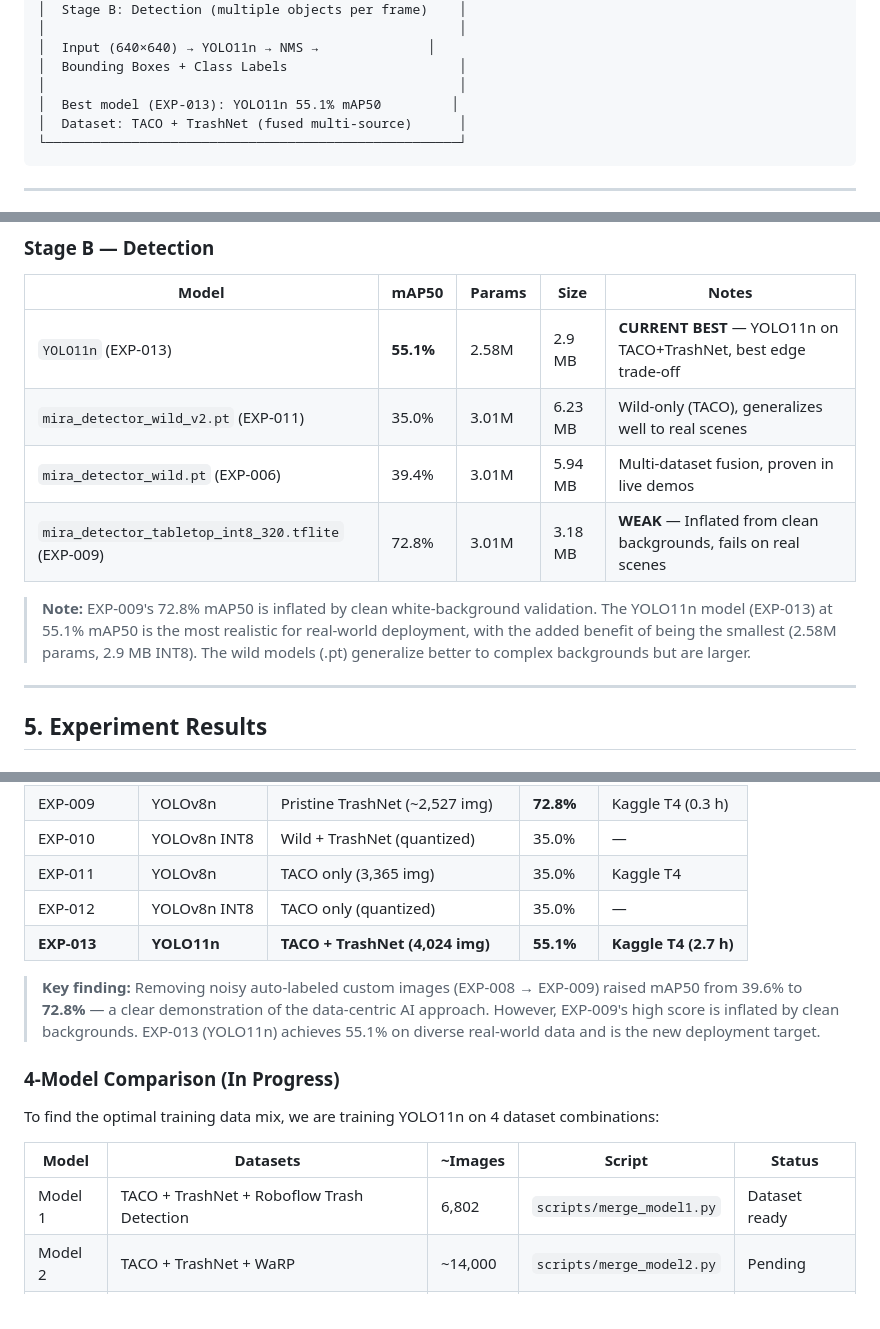
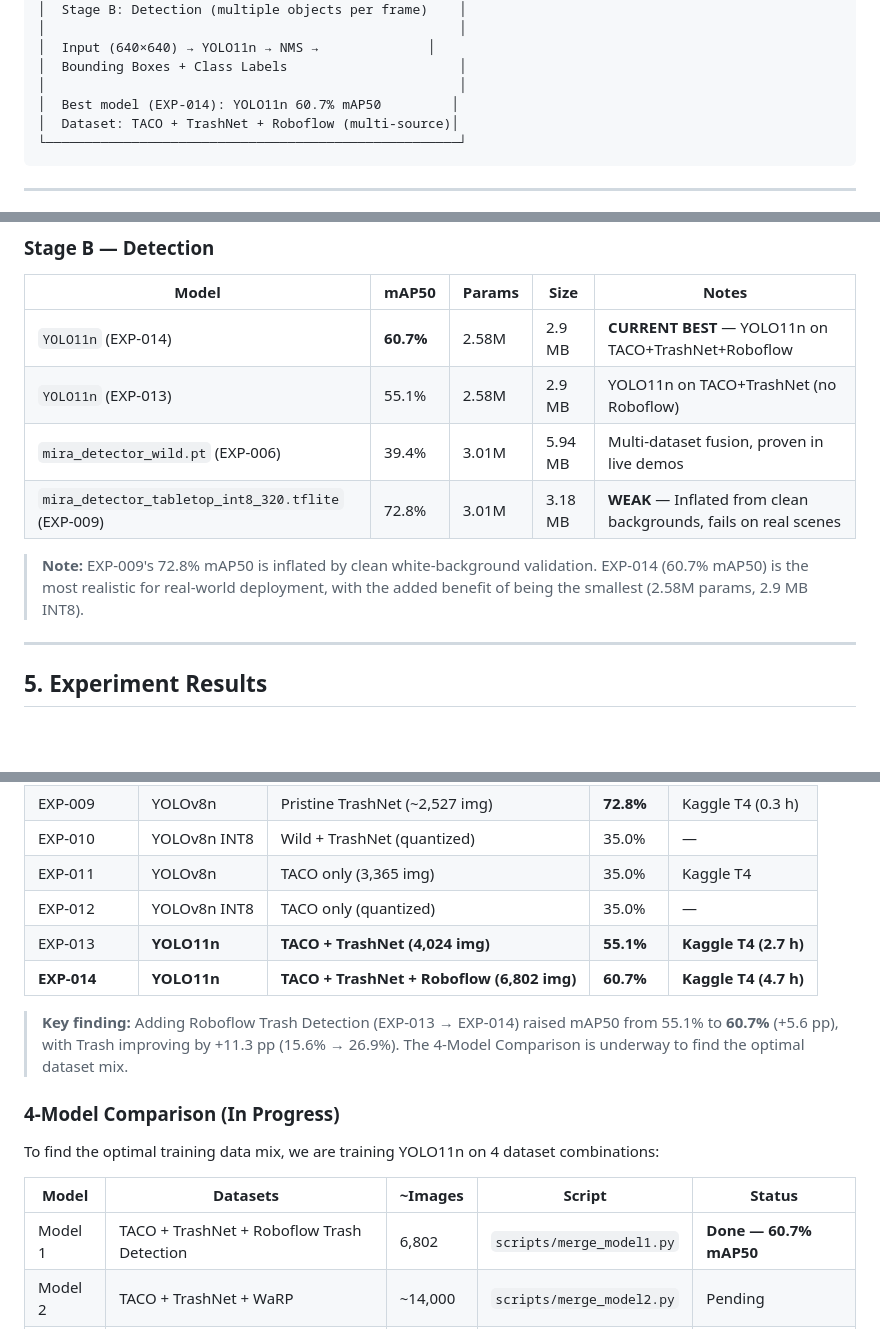
Before and after one commit to jeremy341/MIRA-AI, a Markdown page: README.md, 3 parts joined by grey strips. Drawn GitHub-style; blank space fills up the shorter version.

````diff
--- a/README.md
+++ b/README.md
@@ -68,8 +68,8 @@ Webcam Input
 │  Input (640×640) → YOLO11n → NMS →              │
 │  Bounding Boxes + Class Labels                      │
 │                                                     │
-│  Best model (EXP-013): YOLO11n 55.1% mAP50         │
-│  Dataset: TACO + TrashNet (fused multi-source)      │
+│  Best model (EXP-014): YOLO11n 60.7% mAP50         │
+│  Dataset: TACO + TrashNet + Roboflow (multi-source)│
 └─────────────────────────────────────────────────────┘
 ```
 
@@ -174,12 +174,12 @@ MIRA-AI/
 
 | Model | mAP50 | Params | Size | Notes |
 |---|---|---|---|---|
-| `YOLO11n` (EXP-013) | **55.1%** | 2.58M | 2.9 MB | **CURRENT BEST** — YOLO11n on TACO+TrashNet, best edge trade-off |
-| `mira_detector_wild_v2.pt` (EXP-011) | 35.0% | 3.01M | 6.23 MB | Wild-only (TACO), generalizes well to real scenes |
+| `YOLO11n` (EXP-014) | **60.7%** | 2.58M | 2.9 MB | **CURRENT BEST** — YOLO11n on TACO+TrashNet+Roboflow |
+| `YOLO11n` (EXP-013) | 55.1% | 2.58M | 2.9 MB | YOLO11n on TACO+TrashNet (no Roboflow) |
 | `mira_detector_wild.pt` (EXP-006) | 39.4% | 3.01M | 5.94 MB | Multi-dataset fusion, proven in live demos |
 | `mira_detector_tabletop_int8_320.tflite` (EXP-009) | 72.8% | 3.01M | 3.18 MB | **WEAK** — Inflated from clean backgrounds, fails on real scenes |
 
-> **Note:** EXP-009's 72.8% mAP50 is inflated by clean white-background validation. The YOLO11n model (EXP-013) at 55.1% mAP50 is the most realistic for real-world deployment, with the added benefit of being the smallest (2.58M params, 2.9 MB INT8). The wild models (.pt) generalize better to complex backgrounds but are larger.
+> **Note:** EXP-009's 72.8% mAP50 is inflated by clean white-background validation. EXP-014 (60.7% mAP50) is the most realistic for real-world deployment, with the added benefit of being the smallest (2.58M params, 2.9 MB INT8).
 
 ---
 
@@ -205,9 +205,10 @@ MIRA-AI/
 | EXP-010 | YOLOv8n INT8 | Wild + TrashNet (quantized) | 35.0% | — |
 | EXP-011 | YOLOv8n | TACO only (3,365 img) | 35.0% | Kaggle T4 |
 | EXP-012 | YOLOv8n INT8 | TACO only (quantized) | 35.0% | — |
-| **EXP-013** | **YOLO11n** | **TACO + TrashNet (4,024 img)** | **55.1%** | **Kaggle T4 (2.7 h)** |
+| EXP-013 | **YOLO11n** | **TACO + TrashNet (4,024 img)** | **55.1%** | **Kaggle T4 (2.7 h)** |
+| **EXP-014** | **YOLO11n** | **TACO + TrashNet + Roboflow (6,802 img)** | **60.7%** | **Kaggle T4 (4.7 h)** |
 
-> **Key finding:** Removing noisy auto-labeled custom images (EXP-008 → EXP-009) raised mAP50 from 39.6% to **72.8%** — a clear demonstration of the data-centric AI approach. However, EXP-009's high score is inflated by clean backgrounds. EXP-013 (YOLO11n) achieves 55.1% on diverse real-world data and is the new deployment target.
+> **Key finding:** Adding Roboflow Trash Detection (EXP-013 → EXP-014) raised mAP50 from 55.1% to **60.7%** (+5.6 pp), with Trash improving by +11.3 pp (15.6% → 26.9%). The 4-Model Comparison is underway to find the optimal dataset mix.
 
 ### 4-Model Comparison (In Progress)
 
@@ -215,7 +216,7 @@ To find the optimal training data mix, we are training YOLO11n on 4 dataset comb
 
 | Model | Datasets | ~Images | Script | Status |
 |---|---|---|---|---|
-| Model 1 | TACO + TrashNet + Roboflow Trash Detection | 6,802 | `scripts/merge_model1.py` | Dataset ready |
+| Model 1 | TACO + TrashNet + Roboflow Trash Detection | 6,802 | `scripts/merge_model1.py` | **Done — 60.7% mAP50** |
 | Model 2 | TACO + TrashNet + WaRP | ~14,000 | `scripts/merge_model2.py` | Pending |
 | Model 3 | WaRP only | ~3,000 | `scripts/merge_model3.py` | Pending |
 | Model 4 | All four datasets | ~17,000 | `scripts/merge_model4.py` | Pending |
````
Also changed, not shown: other parts of README.md (+1 -1 lines), results/experiments_log.md (+52 -0 lines).
